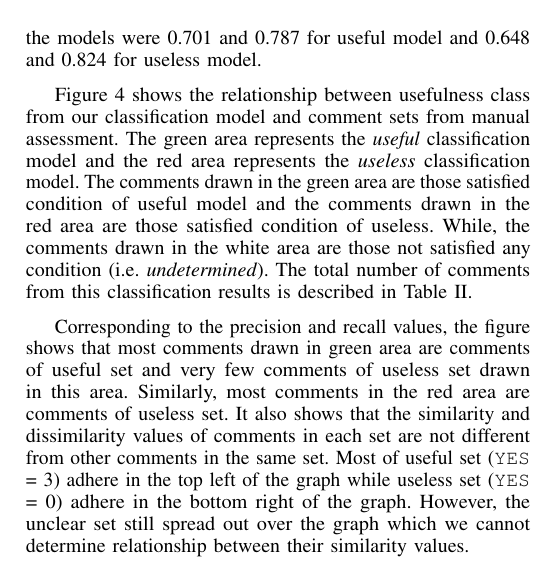
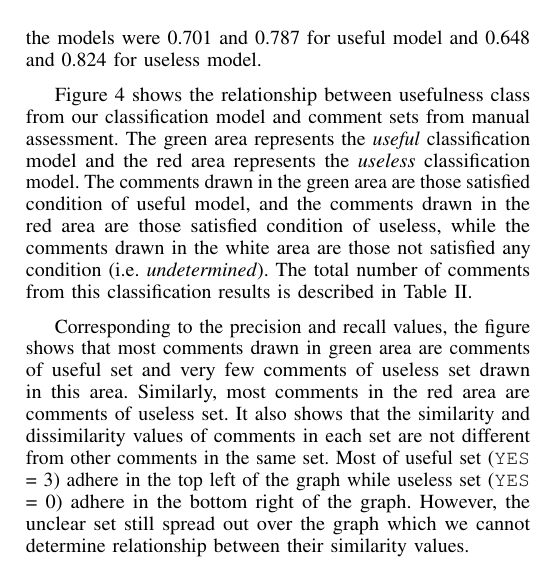
Before and after one commit to sdlab-naist/thaipang-intern-paper, a LaTeX paper (paper.tex, which reads sections/results.tex): part of one column of page 4 of 6, cut so that both start at the same text. Compiled offline with pdfLaTeX; a LaTeX package or settings file that is missing is left out.

Commit message:
fix some sentence joiners

```diff
--- a/sections/results.tex
+++ b/sections/results.tex
@@ -123,7 +123,7 @@ The selected models are $\Theta(c,S_T=0.015529,D_T=2.494944)$ for useful comment
 \textbf{Model Effectiveness Results:} From 318 samples, the comment sets from manual assessment were 85, 111, and 122 for useless set (\texttt{YES} = 0), unclear sets (\texttt{YES} = 1 or 2), and useful set (\texttt{YES} = 3), respectively. The precision and Recall of the models were 0.701 and 0.787 for useful model and 0.648 and 0.824 for useless model.
 
 Figure \ref{fig:scatter} shows the relationship between usefulness class from our classification model and comment sets from manual assessment.
-The green area represents the \emph{useful} classification model and the red area represents the \emph{useless} classification model. The comments drawn in the green area are those satisfied condition of useful model and the comments drawn in the red area are those satisfied condition of useless. While, the comments drawn in the white area are those not satisfied any condition (i.e. \emph{undetermined}).
+The green area represents the \emph{useful} classification model and the red area represents the \emph{useless} classification model. The comments drawn in the green area are those satisfied condition of useful model, and the comments drawn in the red area are those satisfied condition of useless, while the comments drawn in the white area are those not satisfied any condition (i.e. \emph{undetermined}).
 The total number of comments from this classification results is described in Table \ref{tb:classify_number}.
 
 
```
